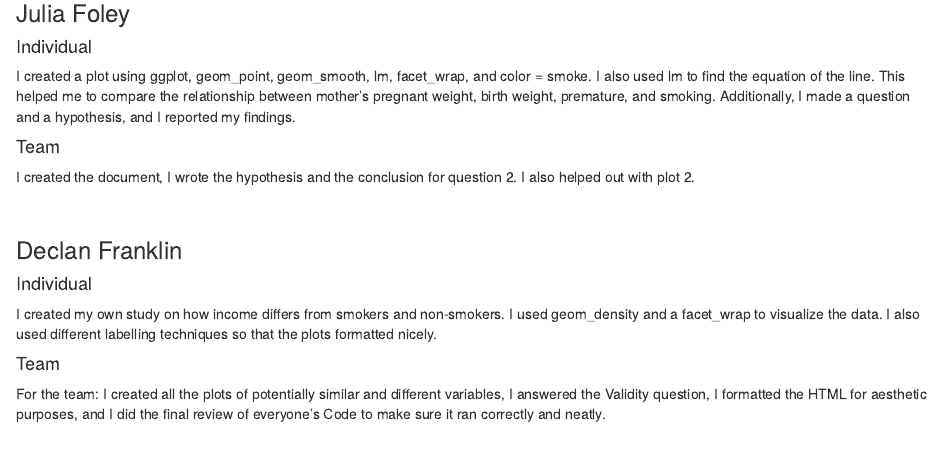
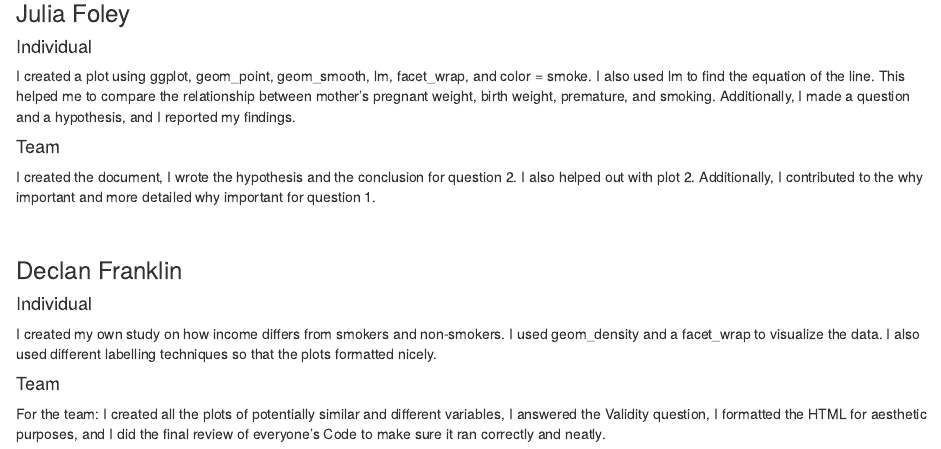
Before and after one commit to juliafoley/Lab-Assignment-4, an R Markdown document (Lab 4.Rmd): the page in a window 1100 px wide, from 3490 px down. Rendered offline with R 4.5, knitr and Pandoc, with nearby package versions; some code elsewhere in the file could not run offline.

Commit message:
Nisia added changes and changed labels

```diff
--- a/Lab 4.Rmd
+++ b/Lab 4.Rmd
@@ -330,7 +330,7 @@ I created a plot using ggplot, geom_point, geom_smooth, lm, facet_wrap, and colo
 
 #### Team
 
-I created the document, I wrote the hypothesis and the conclusion for question 2. I also helped out with plot 2.
+I created the document, I wrote the hypothesis and the conclusion for question 2. I also helped out with plot 2. Additionally, I contributed to the why important and more detailed why important for question 1.
 
 <p>&nbsp;</p>
 ### Declan Franklin
```
